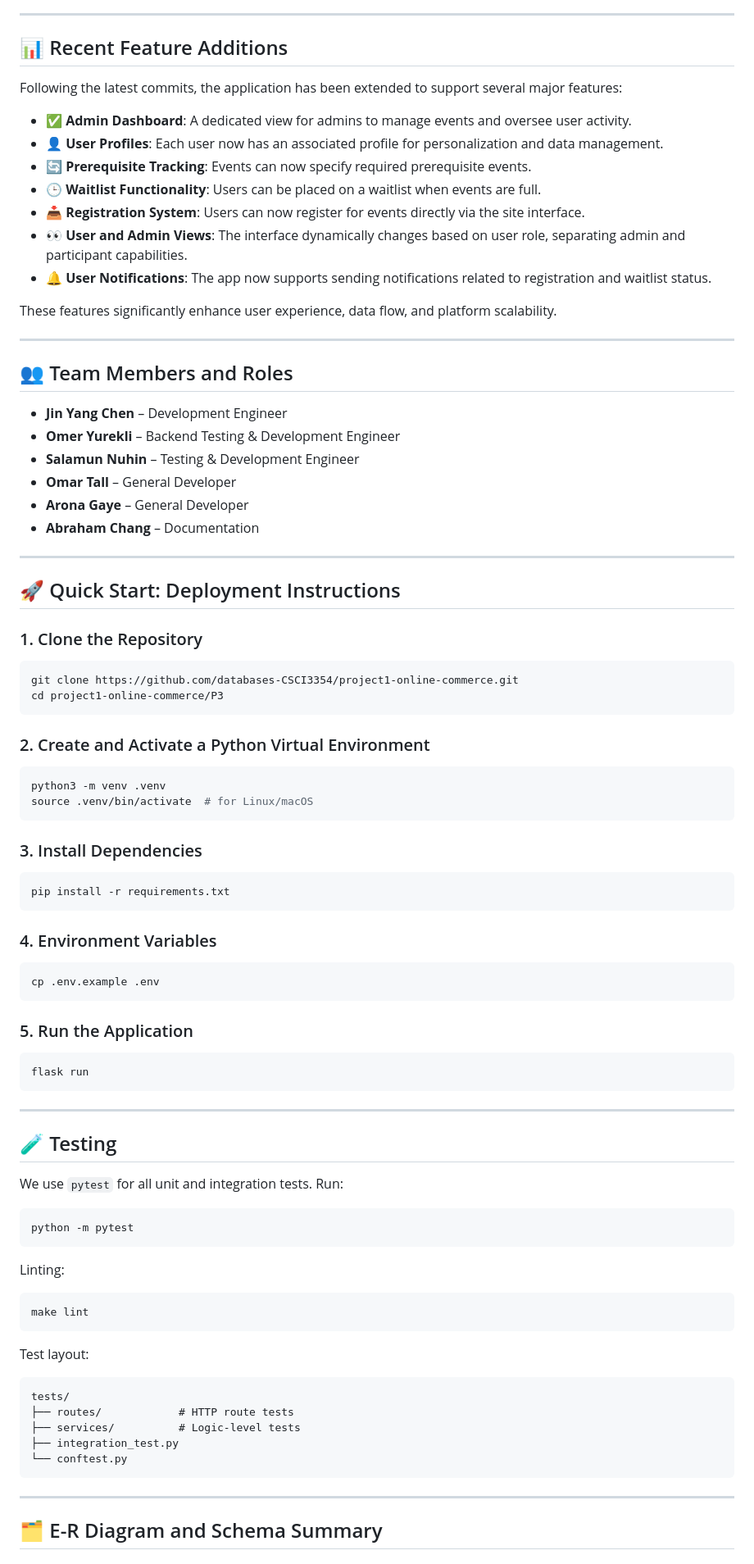
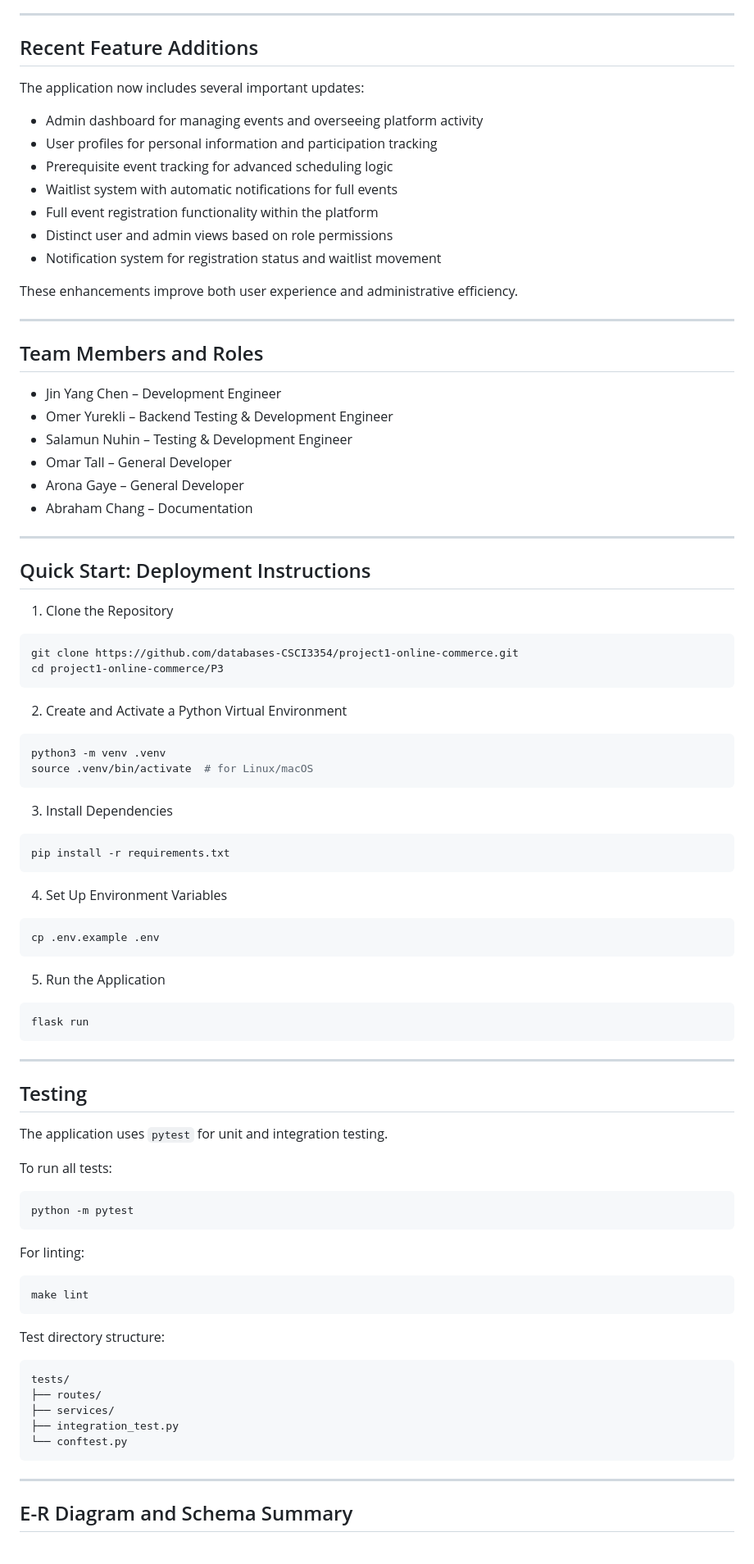
Before and after one commit to databases-CSCI3354/project1-online-commerce, a Markdown page: P3/README.md, the part around one of its changes. Shown at 82% size. Drawn GitHub-style.

````diff
--- a/P3/README.md
+++ b/P3/README.md
@@ -14,87 +14,88 @@ Key capabilities:
 
 ---
 
-## 📊 Recent Feature Additions
+## Recent Feature Additions
 
-Following the latest commits, the application has been extended to support several major features:
+The application now includes several important updates:
 
-- ✅ **Admin Dashboard**: A dedicated view for admins to manage events and oversee user activity.
-- 👤 **User Profiles**: Each user now has an associated profile for personalization and data management.
-- 🔄 **Prerequisite Tracking**: Events can now specify required prerequisite events.
-- 🕒 **Waitlist Functionality**: Users can be placed on a waitlist when events are full.
-- 📥 **Registration System**: Users can now register for events directly via the site interface.
-- 👀 **User and Admin Views**: The interface dynamically changes based on user role, separating admin and participant capabilities.
-- 🔔 **User Notifications**: The app now supports sending notifications related to registration and waitlist status.
+- Admin dashboard for managing events and overseeing platform activity
+- User profiles for personal information and participation tracking
+- Prerequisite event tracking for advanced scheduling logic
+- Waitlist system with automatic notifications for full events
+- Full event registration functionality within the platform
+- Distinct user and admin views based on role permissions
+- Notification system for registration status and waitlist movement
 
-These features significantly enhance user experience, data flow, and platform scalability.
+These enhancements improve both user experience and administrative efficiency.
 
 ---
 
-## 👥 Team Members and Roles
+## Team Members and Roles
 
-- **Jin Yang Chen** – Development Engineer
-- **Omer Yurekli** – Backend Testing & Development Engineer
-- **Salamun Nuhin** – Testing & Development Engineer
-- **Omar Tall** – General Developer
-- **Arona Gaye** – General Developer
-- **Abraham Chang** – Documentation
+- Jin Yang Chen – Development Engineer
+- Omer Yurekli – Backend Testing & Development Engineer
+- Salamun Nuhin – Testing & Development Engineer
+- Omar Tall – General Developer
+- Arona Gaye – General Developer
+- Abraham Chang – Documentation
 
 ---
 
-## 🚀 Quick Start: Deployment Instructions
+## Quick Start: Deployment Instructions
 
-### 1. Clone the Repository
+1. Clone the Repository
 ```bash
 git clone https://github.com/databases-CSCI3354/project1-online-commerce.git
 cd project1-online-commerce/P3
 ```
 
-### 2. Create and Activate a Python Virtual Environment
+2. Create and Activate a Python Virtual Environment
 ```bash
 python3 -m venv .venv
 source .venv/bin/activate  # for Linux/macOS
 ```
 
-### 3. Install Dependencies
+3. Install Dependencies
 ```bash
 pip install -r requirements.txt
 ```
 
-### 4. Environment Variables
+4. Set Up Environment Variables
 ```bash
 cp .env.example .env
 ```
 
-### 5. Run the Application
+5. Run the Application
 ```bash
 flask run
 ```
 
 ---
 
-## 🧪 Testing
+## Testing
 
-We use `pytest` for all unit and integration tests.
-Run:
+The application uses `pytest` for unit and integration testing.
+
+To run all tests:
 ```bash
 python -m pytest
 ```
 
-Linting:
+For linting:
 ```bash
 make lint
 ```
 
-Test layout:
+Test directory structure:
 ```
 tests/
-├── routes/            # HTTP route tests
-├── services/          # Logic-level tests
+├── routes/
+├── services/
 ├── integration_test.py
 └── conftest.py
 ```
 
 ---
 
-## 🗂️ E-R Diagram and Schema Summary
+## E-R Diagram and Schema Summary
 
````
Also changed, not shown: other parts of P3/README.md (+26 -24 lines).
